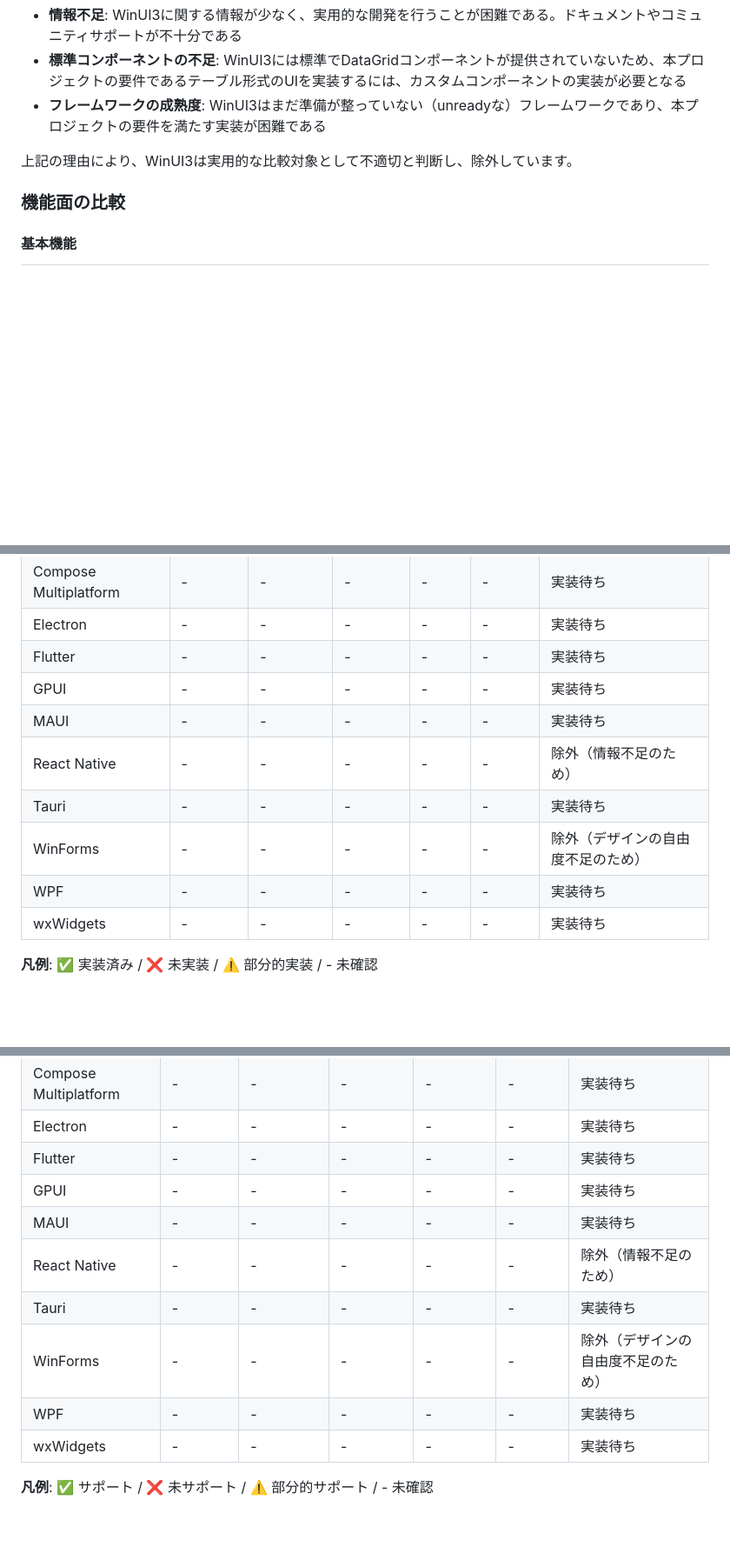
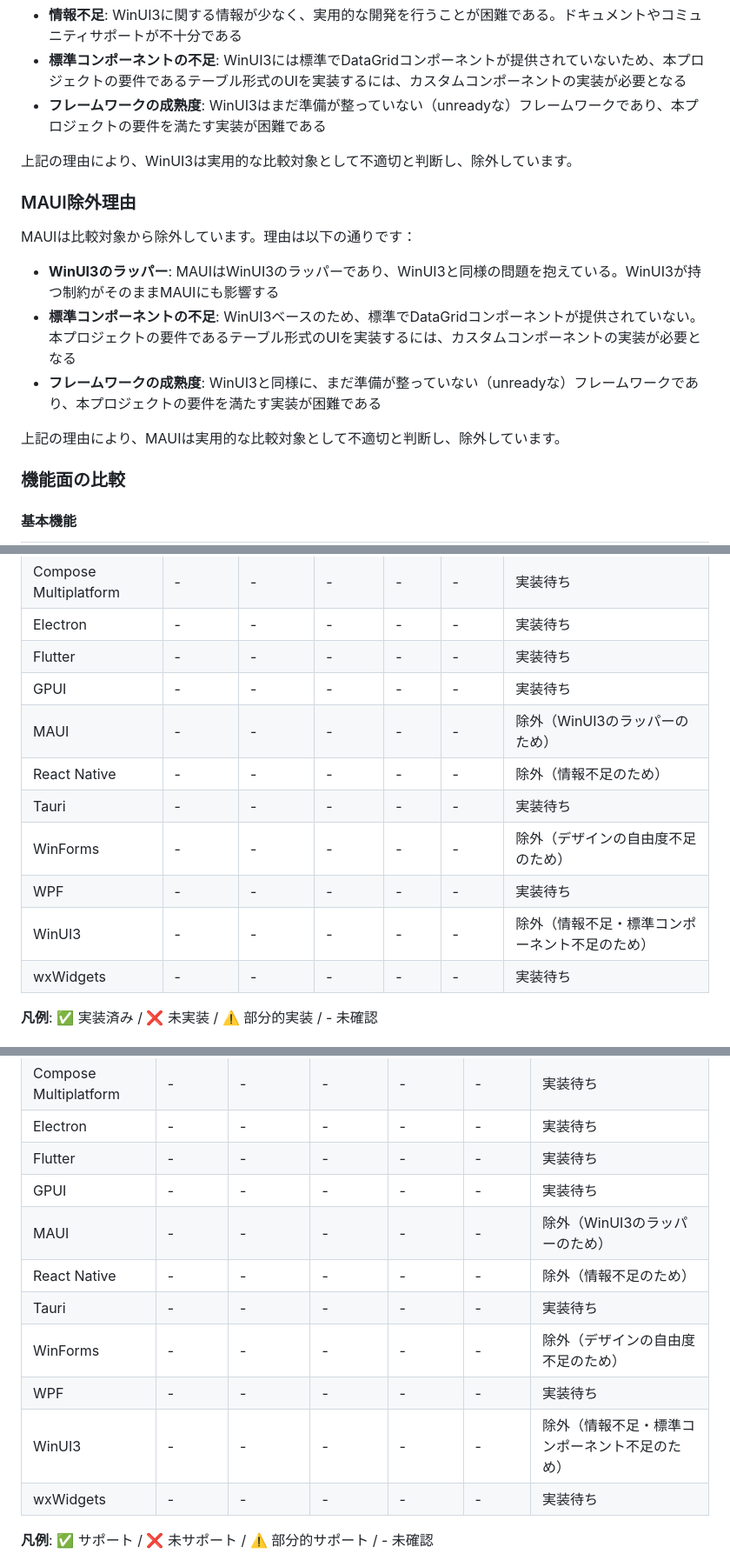
Before and after one commit to YUKIKEDA/DesktopAppComparison, a Markdown page: README.md, 3 parts joined by grey strips. Shown at 87% size. Rendered like a GitHub page; blank space fills up the shorter version.

Commit message:
Update README.md to exclude MAUI from comparison due to its dependency on WinUI3, which presents similar limitations, including lack of standard components and framework maturity issues.

```diff
--- a/README.md
+++ b/README.md
@@ -279,6 +279,16 @@ WinUI3は比較対象から除外しています。理由は以下の通りで
 
 上記の理由により、WinUI3は実用的な比較対象として不適切と判断し、除外しています。
 
+### MAUI除外理由
+
+MAUIは比較対象から除外しています。理由は以下の通りです：
+
+- **WinUI3のラッパー**: MAUIはWinUI3のラッパーであり、WinUI3と同様の問題を抱えている。WinUI3が持つ制約がそのままMAUIにも影響する
+- **標準コンポーネントの不足**: WinUI3ベースのため、標準でDataGridコンポーネントが提供されていない。本プロジェクトの要件であるテーブル形式のUIを実装するには、カスタムコンポーネントの実装が必要となる
+- **フレームワークの成熟度**: WinUI3と同様に、まだ準備が整っていない（unreadyな）フレームワークであり、本プロジェクトの要件を満たす実装が困難である
+
+上記の理由により、MAUIは実用的な比較対象として不適切と判断し、除外しています。
+
 ### 機能面の比較
 
 #### 基本機能
@@ -290,11 +300,12 @@ WinUI3は比較対象から除外しています。理由は以下の通りで
 | Electron | - | - | - | - | - | 実装待ち |
 | Flutter | - | - | - | - | - | 実装待ち |
 | GPUI | - | - | - | - | - | 実装待ち |
-| MAUI | - | - | - | - | - | 実装待ち |
+| MAUI | - | - | - | - | - | 除外（WinUI3のラッパーのため） |
 | React Native | - | - | - | - | - | 除外（情報不足のため） |
 | Tauri | - | - | - | - | - | 実装待ち |
 | WinForms | - | - | - | - | - | 除外（デザインの自由度不足のため） |
 | WPF | - | - | - | - | - | 実装待ち |
+| WinUI3 | - | - | - | - | - | 除外（情報不足・標準コンポーネント不足のため） |
 | wxWidgets | - | - | - | - | - | 実装待ち |
 
 **凡例**: ✅ 実装済み / ❌ 未実装 / ⚠️ 部分的実装 / - 未確認
@@ -308,11 +319,12 @@ WinUI3は比較対象から除外しています。理由は以下の通りで
 | Electron | - | - | - | - | - | 実装待ち |
 | Flutter | - | - | - | - | - | 実装待ち |
 | GPUI | - | - | - | - | - | 実装待ち |
-| MAUI | - | - | - | - | - | 実装待ち |
+| MAUI | - | - | - | - | - | 除外（WinUI3のラッパーのため） |
 | React Native | - | - | - | - | - | 除外（情報不足のため） |
 | Tauri | - | - | - | - | - | 実装待ち |
 | WinForms | - | - | - | - | - | 除外（デザインの自由度不足のため） |
 | WPF | - | - | - | - | - | 実装待ち |
+| WinUI3 | - | - | - | - | - | 除外（情報不足・標準コンポーネント不足のため） |
 | wxWidgets | - | - | - | - | - | 実装待ち |
 
 **凡例**: ✅ サポート / ❌ 未サポート / ⚠️ 部分的サポート / - 未確認
```
Also changed, not shown: other parts of README.md (+16 -8 lines).
